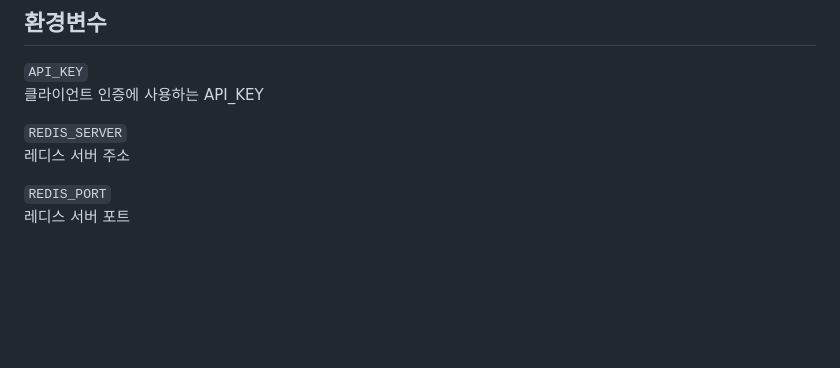
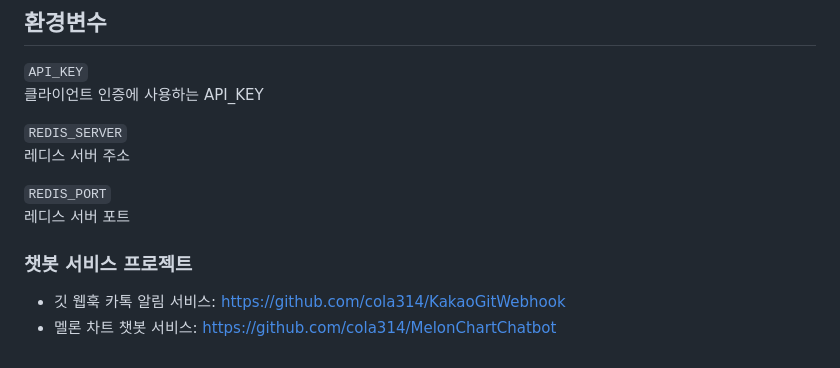
Before and after one commit to cola314/KakaoBotServer, a Markdown page: README.md, the part around one of its changes. GitHub-like rendering; blank space fills up the shorter version.

Commit message:
docs: update readme

```diff
--- a/README.md
+++ b/README.md
@@ -103,3 +103,7 @@ sequenceDiagram
 
 `REDIS_PORT`
 레디스 서버 포트
+
+### 챗봇 서비스 프로젝트
+- 깃 웹훅 카톡 알림 서비스: https://github.com/cola314/KakaoGitWebhook
+- 멜론 차트 챗봇 서비스: https://github.com/cola314/MelonChartChatbot
```
Also changed, not shown: other parts of README.md (+1 -1 lines).
